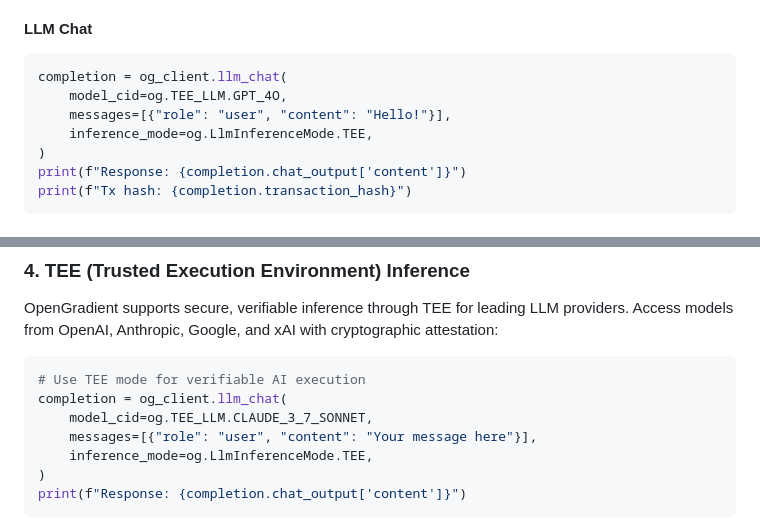
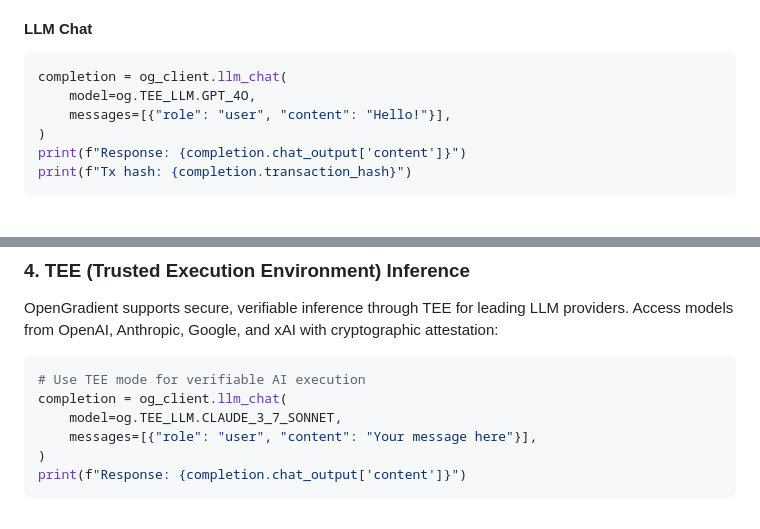
Before and after one commit to OpenGradient/sdk, a Markdown page: README.md, 2 parts joined by grey strips. Rendered like a GitHub page.

Commit message:
update READMEs to use model parameter for llm_chat
Co-Authored-By: Claude Opus 4.5 <noreply@anthropic.com>

````diff
--- a/README.md
+++ b/README.md
@@ -63,9 +63,8 @@ og_client = og.new_client(
 #### LLM Chat
 ```python
 completion = og_client.llm_chat(
-    model_cid=og.TEE_LLM.GPT_4O,
+    model=og.TEE_LLM.GPT_4O,
     messages=[{"role": "user", "content": "Hello!"}],
-    inference_mode=og.LlmInferenceMode.TEE,
 )
 print(f"Response: {completion.chat_output['content']}")
 print(f"Tx hash: {completion.transaction_hash}")
@@ -88,9 +87,8 @@ OpenGradient supports secure, verifiable inference through TEE for leading LLM p
 ```python
 # Use TEE mode for verifiable AI execution
 completion = og_client.llm_chat(
-    model_cid=og.TEE_LLM.CLAUDE_3_7_SONNET,
+    model=og.TEE_LLM.CLAUDE_3_7_SONNET,
     messages=[{"role": "user", "content": "Your message here"}],
-    inference_mode=og.LlmInferenceMode.TEE,
 )
 print(f"Response: {completion.chat_output['content']}")
 ```
````
